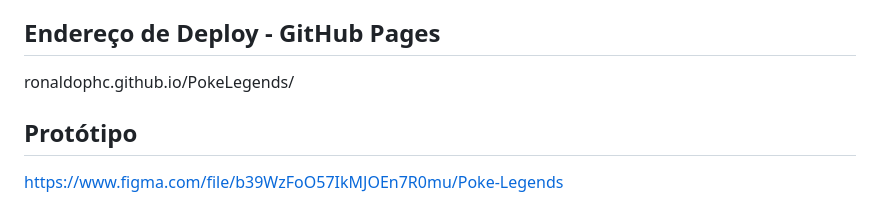
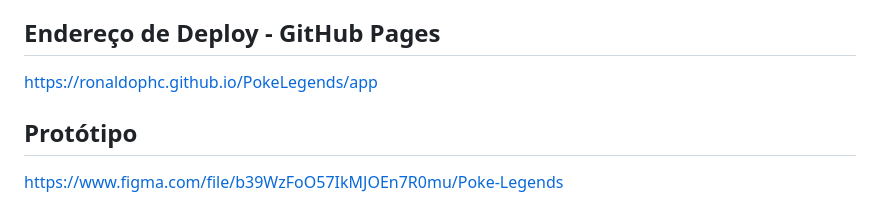
Before and after one commit to ronaldophc/PokeLegends, a Markdown page: README.md, the part around the change. Rendered like a GitHub page.

```diff
--- a/README.md
+++ b/README.md
@@ -4,7 +4,7 @@ Este projeto consiste em uma check-list dos Pokémons lendários da primeira e s
 
 ## Endereço de Deploy - GitHub Pages
 
-ronaldophc.github.io/PokeLegends/
+https://ronaldophc.github.io/PokeLegends/app
 
 ## Protótipo
 
```
